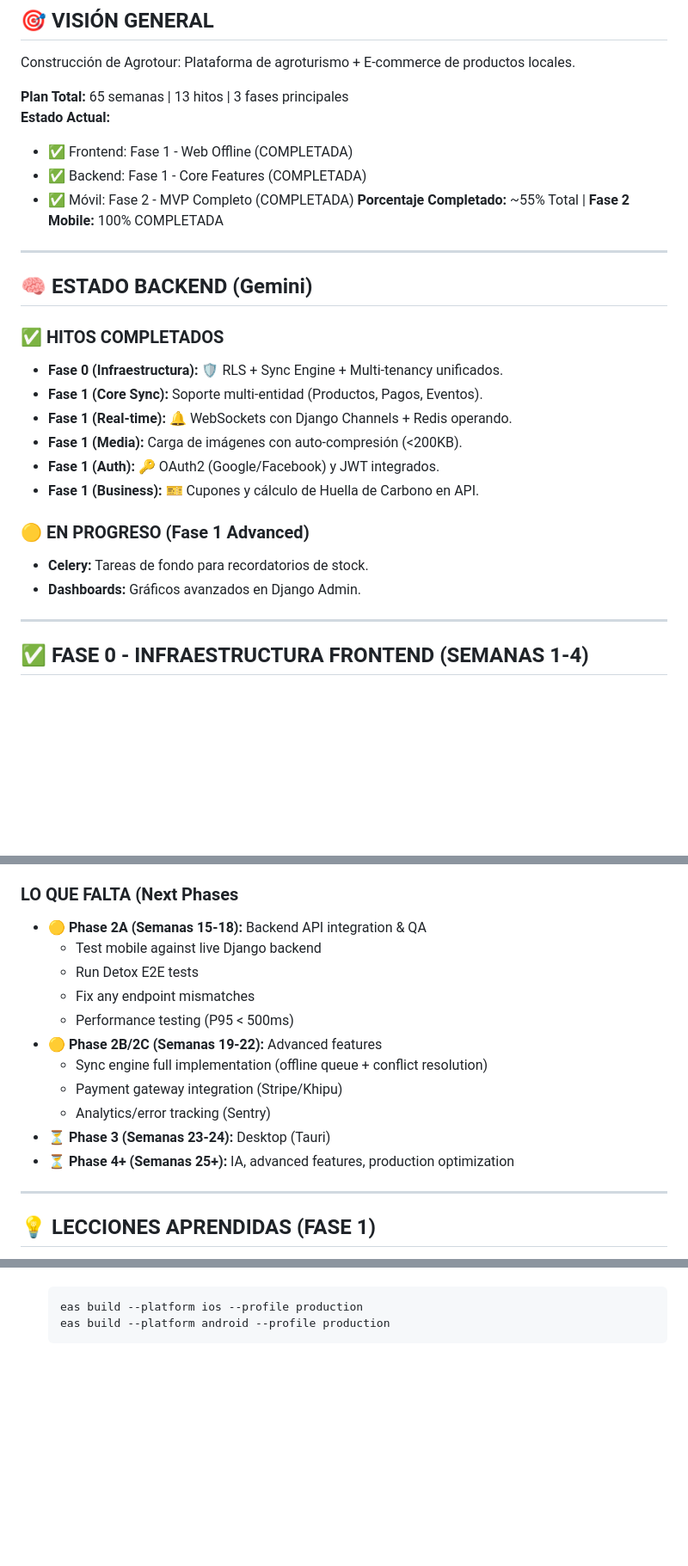
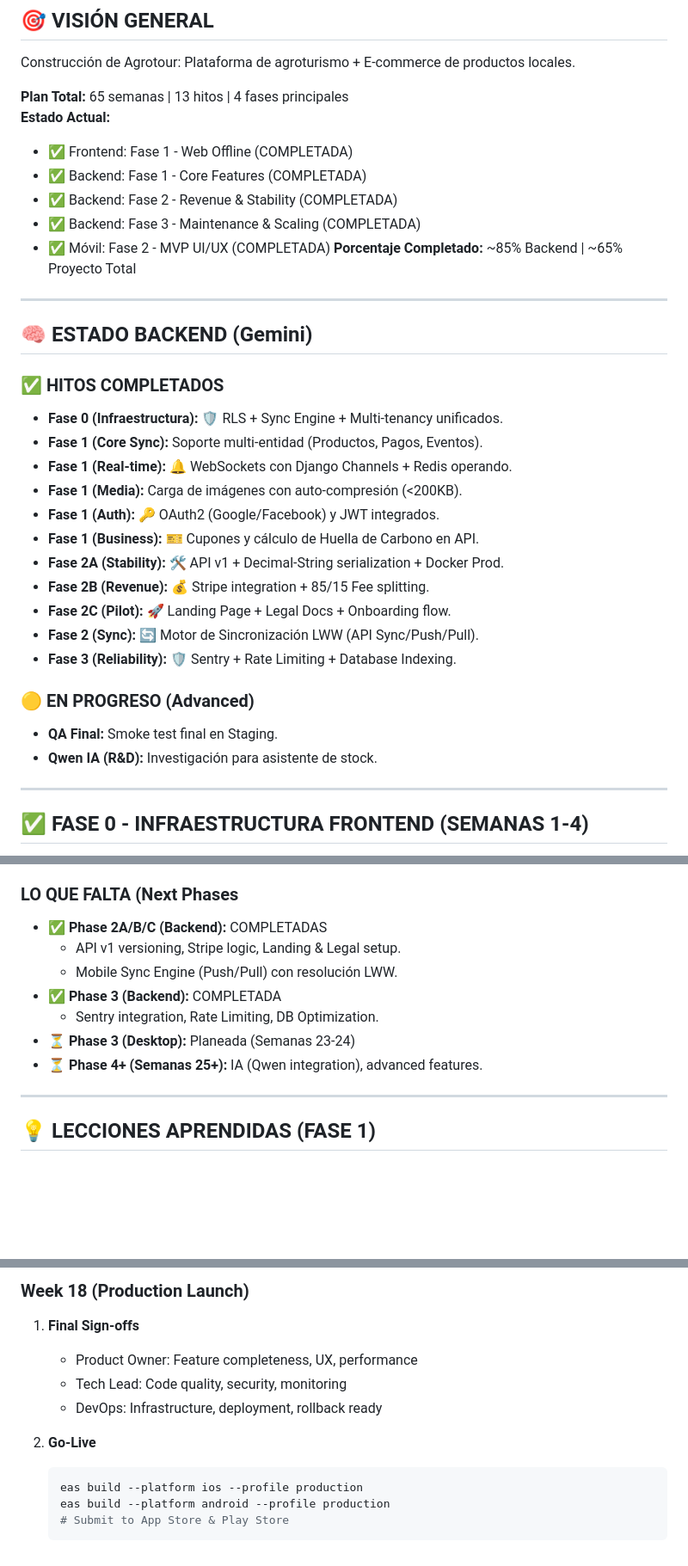
Before and after one commit to NomadCoderCL/Agrotour, a Markdown page: frontend2/ESTADO_DEL_PROYECTO.md, 3 parts joined by grey strips. Shown at 86% size. GitHub-like rendering; blank space fills up the shorter version.

````diff
--- a/frontend2/ESTADO_DEL_PROYECTO.md
+++ b/frontend2/ESTADO_DEL_PROYECTO.md
@@ -11,12 +11,14 @@
 
 Construcción de Agrotour: Plataforma de agroturismo + E-commerce de productos locales.
 
-**Plan Total:** 65 semanas | 13 hitos | 3 fases principales
+**Plan Total:** 65 semanas | 13 hitos | 4 fases principales
 **Estado Actual:**
 - ✅ Frontend: Fase 1 - Web Offline (COMPLETADA)
 - ✅ Backend: Fase 1 - Core Features (COMPLETADA)
-- ✅ Móvil: Fase 2 - MVP Completo (COMPLETADA)
-**Porcentaje Completado:** ~55% Total | **Fase 2 Mobile:** 100% COMPLETADA
+- ✅ Backend: Fase 2 - Revenue & Stability (COMPLETADA)
+- ✅ Backend: Fase 3 - Maintenance & Scaling (COMPLETADA)
+- ✅ Móvil: Fase 2 - MVP UI/UX (COMPLETADA)
+**Porcentaje Completado:** ~85% Backend | ~65% Proyecto Total
 
 ---
 
@@ -29,10 +31,15 @@ Construcción de Agrotour: Plataforma de agroturismo + E-commerce de productos l
 - **Fase 1 (Media):**  Carga de imágenes con auto-compresión (<200KB).
 - **Fase 1 (Auth):** 🔑 OAuth2 (Google/Facebook) y JWT integrados.
 - **Fase 1 (Business):** 🎫 Cupones y cálculo de Huella de Carbono en API.
+- **Fase 2A (Stability):** 🛠️ API v1 + Decimal-String serialization + Docker Prod.
+- **Fase 2B (Revenue):** 💰 Stripe integration + 85/15 Fee splitting.
+- **Fase 2C (Pilot):** 🚀 Landing Page + Legal Docs + Onboarding flow.
+- **Fase 2 (Sync):** 🔄 Motor de Sincronización LWW (API Sync/Push/Pull).
+- **Fase 3 (Reliability):** 🛡️ Sentry + Rate Limiting + Database Indexing.
 
-### 🟡 EN PROGRESO (Fase 1 Advanced)
-- **Celery:** Tareas de fondo para recordatorios de stock.
-- **Dashboards:** Gráficos avanzados en Django Admin.
+### 🟡 EN PROGRESO (Advanced)
+- **QA Final:** Smoke test final en Staging.
+- **Qwen IA (R&D):** Investigación para asistente de stock.
 
 ---
 
@@ -699,17 +750,13 @@ frontend2/
 - ✅ Mobile token manager + blacklist
 
 ### **LO QUE FALTA (Next Phases**
-- 🟡 **Phase 2A (Semanas 15-18):** Backend API integration & QA
-  - Test mobile against live Django backend
-  - Run Detox E2E tests
-  - Fix any endpoint mismatches
-  - Performance testing (P95 < 500ms)
-- 🟡 **Phase 2B/2C (Semanas 19-22):** Advanced features
-  - Sync engine full implementation (offline queue + conflict resolution)
-  - Payment gateway integration (Stripe/Khipu)
-  - Analytics/error tracking (Sentry)
-- ⏳ **Phase 3 (Semanas 23-24):** Desktop (Tauri)
-- ⏳ **Phase 4+ (Semanas 25+):** IA, advanced features, production optimization
+- ✅ **Phase 2A/B/C (Backend):** COMPLETADAS
+  - API v1 versioning, Stripe logic, Landing & Legal setup.
+  - Mobile Sync Engine (Push/Pull) con resolución LWW.
+- ✅ **Phase 3 (Backend):** COMPLETADA
+  - Sentry integration, Rate Limiting, DB Optimization.
+- ⏳ **Phase 3 (Desktop):** Planeada (Semanas 23-24)
+- ⏳ **Phase 4+ (Semanas 25+):** IA (Qwen integration), advanced features.
 
 ---
 
@@ -766,4 +838,12 @@ frontend2/
+### Week 18 (Production Launch)
+1. **Final Sign-offs**
+   - Product Owner: Feature completeness, UX, performance
+   - Tech Lead: Code quality, security, monitoring
+   - DevOps: Infrastructure, deployment, rollback ready
+
+2. **Go-Live**
    ```bash
    eas build --platform ios --profile production
    eas build --platform android --profile production
+   # Submit to App Store & Play Store
    ```
````
Also changed, not shown: other parts of frontend2/ESTADO_DEL_PROYECTO.md (+91 -22 lines).
